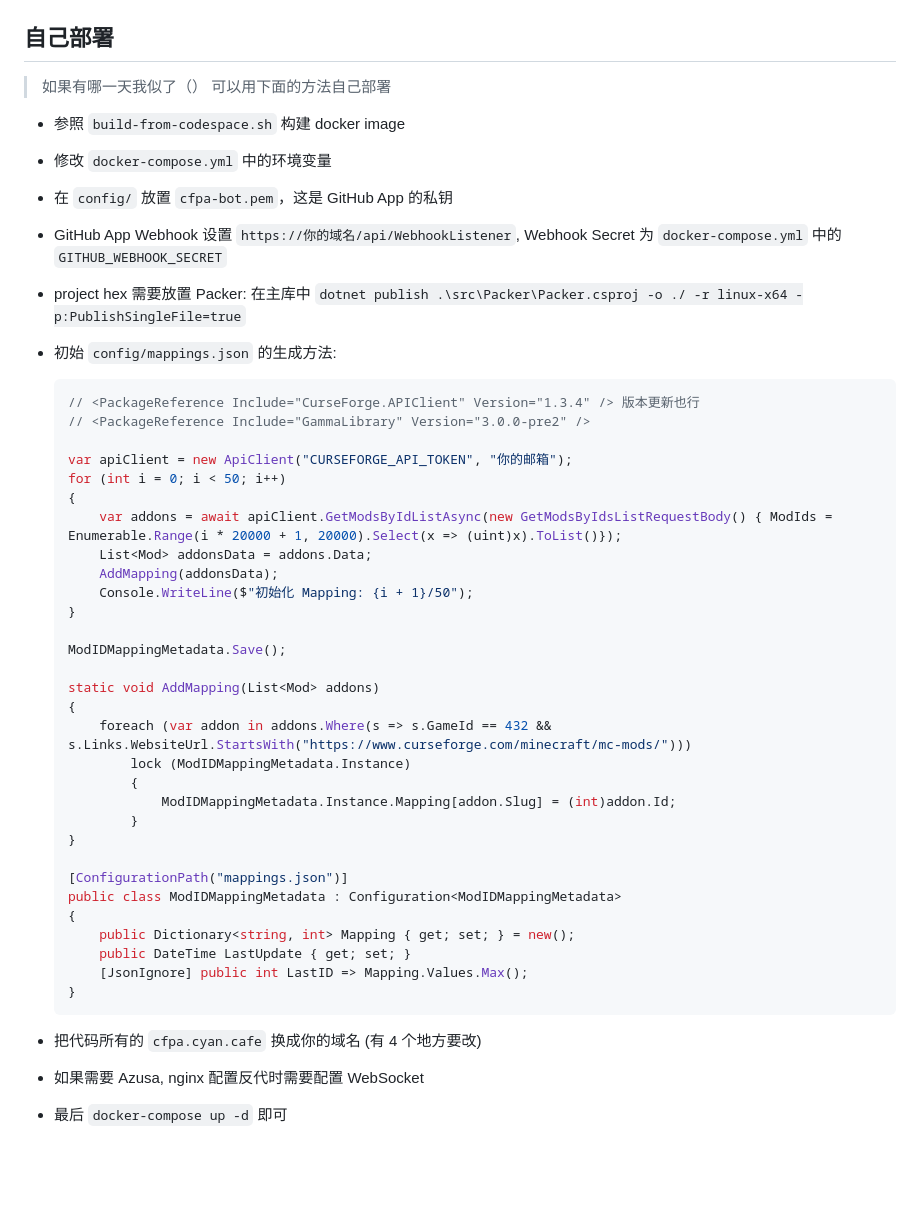
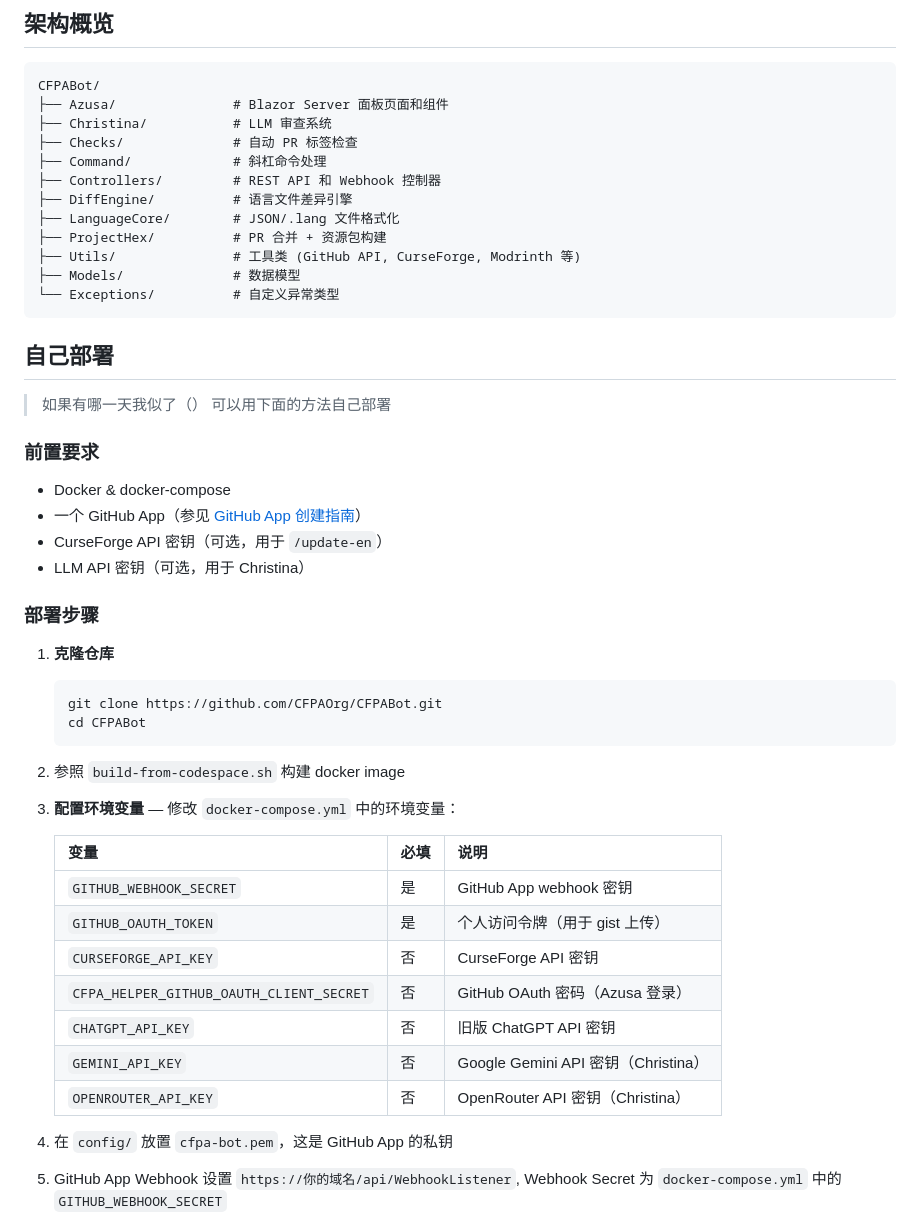
Before and after one commit to Cyl18/CFPABot, a Markdown page: README.md, the part around one of its changes. GitHub-like rendering; blank space fills up the shorter version.

Commit message:
docs: 全面重构和扩展项目文档
- 新增命令补充表格（重命名、差异、替换等）
- 详细说明功能特性：GitHub Bot、Web面板、Project Hex、LLM审查
- 完善技术栈、架构概览和部署指南
- 添加从源码构建和许可信息

````diff
--- a/README.md
+++ b/README.md
@@ -30,47 +86,53 @@ https://cfpa.cyan.cafe/Azusa/
+## 架构概览
+
+```
+CFPABot/
+├── Azusa/               # Blazor Server 面板页面和组件
+├── Christina/           # LLM 审查系统
+├── Checks/              # 自动 PR 标签检查
+├── Command/             # 斜杠命令处理
+├── Controllers/         # REST API 和 Webhook 控制器
+├── DiffEngine/          # 语言文件差异引擎
+├── LanguageCore/        # JSON/.lang 文件格式化
+├── ProjectHex/          # PR 合并 + 资源包构建
+├── Utils/               # 工具类 (GitHub API, CurseForge, Modrinth 等)
+├── Models/              # 数据模型
+└── Exceptions/          # 自定义异常类型
+```
 
 ## 自己部署
 
 > 如果有哪一天我似了（） 可以用下面的方法自己部署
 
-- 参照 `build-from-codespace.sh` 构建 docker image
-- 修改 `docker-compose.yml` 中的环境变量
-- 在 `config/` 放置 `cfpa-bot.pem`，这是 GitHub App 的私钥
-- GitHub App Webhook 设置 `https://你的域名/api/WebhookListener`, Webhook Secret 为 `docker-compose.yml` 中的 `GITHUB_WEBHOOK_SECRET`
-- project hex 需要放置 Packer: 在主库中 `dotnet publish .\src\Packer\Packer.csproj -o ./ -r linux-x64 -p:PublishSingleFile=true`
-- 初始 `config/mappings.json` 的生成方法:
+### 前置要求
+- Docker & docker-compose
+- 一个 GitHub App（参见 [GitHub App 创建指南](https://docs.github.com/en/developers/apps/creating-a-github-app)）
+- CurseForge API 密钥（可选，用于 `/update-en`）
+- LLM API 密钥（可选，用于 Christina）
 
-  ```csharp
-  // <PackageReference Include="CurseForge.APIClient" Version="1.3.4" /> 版本更新也行
-  // <PackageReference Include="GammaLibrary" Version="3.0.0-pre2" />
+### 部署步骤
 
-  var apiClient = new ApiClient("CURSEFORGE_API_TOKEN", "你的邮箱");
-  for (int i = 0; i < 50; i++)
-  {
-      var addons = await apiClient.GetModsByIdListAsync(new GetModsByIdsListRequestBody() { ModIds = Enumerable.Range(i * 20000 + 1, 20000).Select(x => (uint)x).ToList()});
-      List<Mod> addonsData = addons.Data;
-      AddMapping(addonsData);
-      Console.WriteLine($"初始化 Mapping: {i + 1}/50");
-  }
+1. **克隆仓库**
+   ```bash
+   git clone https://github.com/CFPAOrg/CFPABot.git
+   cd CFPABot
+   ```
 
-  ModIDMappingMetadata.Save();
+2. 参照 `build-from-codespace.sh` 构建 docker image
 
-  static void AddMapping(List<Mod> addons)
-  {
-      foreach (var addon in addons.Where(s => s.GameId == 432 && s.Links.WebsiteUrl.StartsWith("https://www.curseforge.com/minecraft/mc-mods/")))
-          lock (ModIDMappingMetadata.Instance)
-          {
-              ModIDMappingMetadata.Instance.Mapping[addon.Slug] = (int)addon.Id;
-          }
-  }
+3. **配置环境变量** — 修改 `docker-compose.yml` 中的环境变量：
 
-  [ConfigurationPath("mappings.json")]
-  public class ModIDMappingMetadata : Configuration<ModIDMappingMetadata>
-  {
-      public Dictionary<string, int> Mapping { get; set; } = new();
-      public DateTime LastUpdate { get; set; }
-      [JsonIgnore] public int LastID => Mapping.Values.Max();
-  }
-  ```
-- 把代码所有的 `cfpa.cyan.cafe` 换成你的域名 (有 4 个地方要改)
-- 如果需要 Azusa, nginx 配置反代时需要配置 WebSocket
-- 最后 `docker-compose up -d` 即可
+   | 变量 | 必填 | 说明 |
+   |---|---|---|
+   | `GITHUB_WEBHOOK_SECRET` | 是 | GitHub App webhook 密钥 |
+   | `GITHUB_OAUTH_TOKEN` | 是 | 个人访问令牌（用于 gist 上传） |
+   | `CURSEFORGE_API_KEY` | 否 | CurseForge API 密钥 |
+   | `CFPA_HELPER_GITHUB_OAUTH_CLIENT_SECRET` | 否 | GitHub OAuth 密码（Azusa 登录） |
+   | `CHATGPT_API_KEY` | 否 | 旧版 ChatGPT API 密钥 |
+   | `GEMINI_API_KEY` | 否 | Google Gemini API 密钥（Christina） |
+   | `OPENROUTER_API_KEY` | 否 | OpenRouter API 密钥（Christina） |
+
+4. 在 `config/` 放置 `cfpa-bot.pem`，这是 GitHub App 的私钥
+
+5. GitHub App Webhook 设置 `https://你的域名/api/WebhookListener`, Webhook Secret 为 `docker-compose.yml` 中的 `GITHUB_WEBHOOK_SECRET`
+
````
Also changed, not shown: other parts of README.md (+111 -1 lines).
